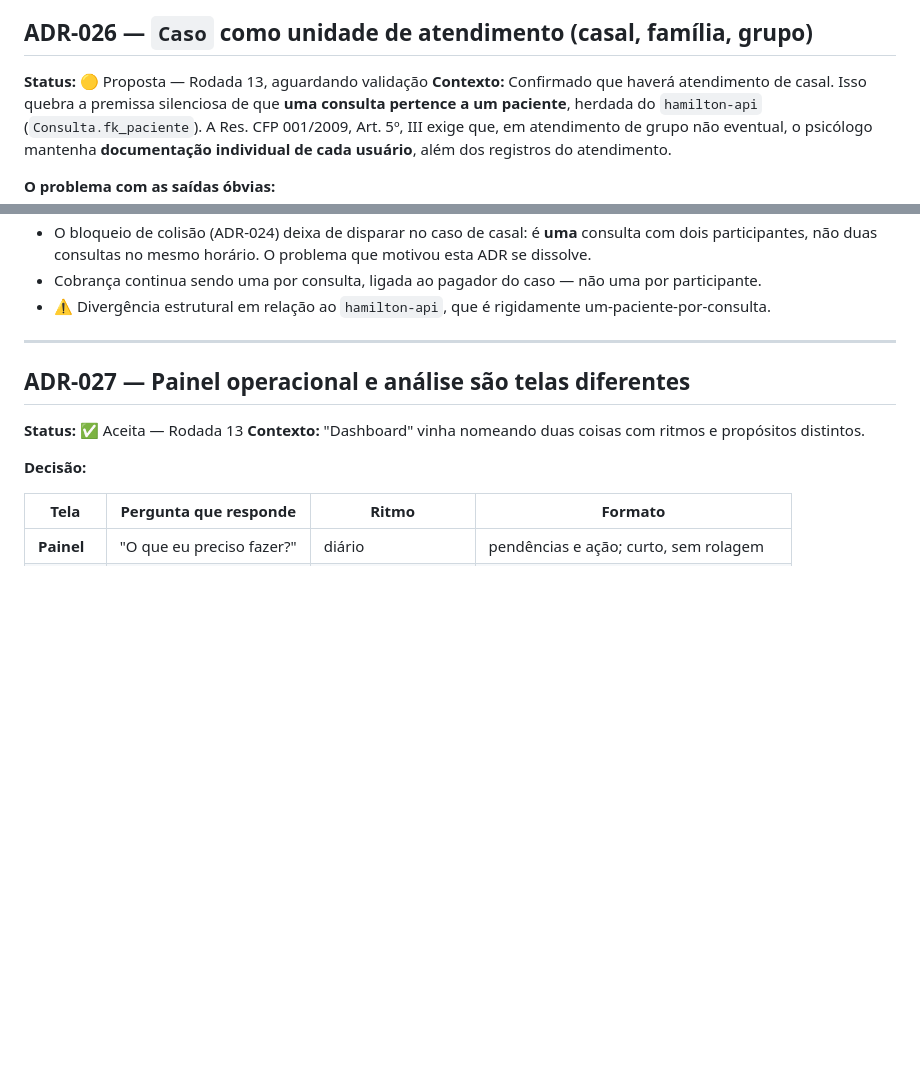
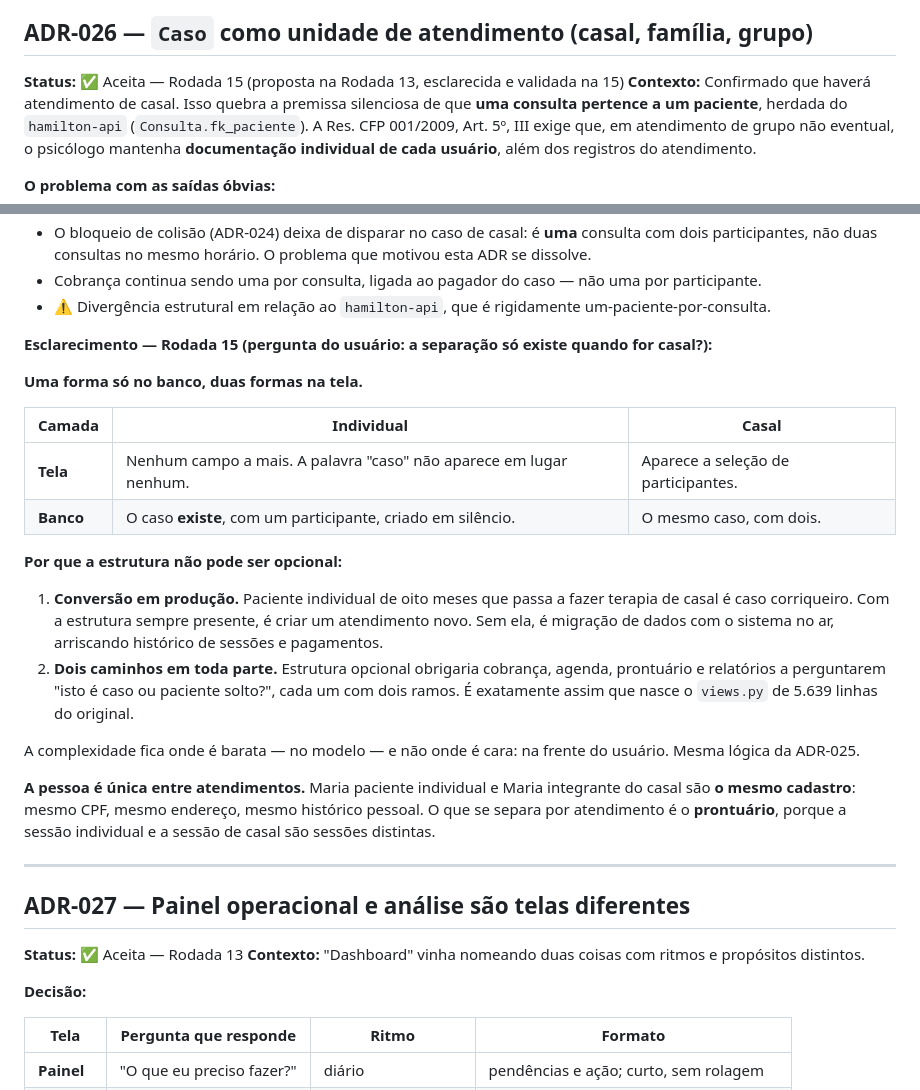
Before and after one commit to flaviagmpsi/clinico-individual, a Markdown page: complicacoes.md, 2 parts joined by grey strips. Rendered like a GitHub page; blank space fills up the shorter version.

Commit message:
docs: aceita ADR-026 com o esclarecimento de escopo do Caso
Uma forma so no banco, duas formas na tela: o caso existe sempre, com um
participante no atendimento individual, e a palavra nunca aparece nessa
situacao.

Registra os dois motivos de a estrutura nao poder ser opcional --
conversao de paciente individual em casal viraria migracao em producao, e
estrutura opcional obrigaria cobranca, agenda, prontuario e relatorios a
terem dois ramos cada.

Fixa tambem que a pessoa e unica entre atendimentos: mesmo cadastro,
mesmo CPF. O que se separa por atendimento e o prontuario.

Co-Authored-By: Claude Opus 5 <noreply@anthropic.com>

```diff
--- a/complicacoes.md
+++ b/complicacoes.md
@@ -827,7 +827,7 @@ Fecha P-49.
 
 ## ADR-026 — `Caso` como unidade de atendimento (casal, família, grupo)
 
-**Status:** 🟡 Proposta — Rodada 13, aguardando validação
+**Status:** ✅ Aceita — Rodada 15 (proposta na Rodada 13, esclarecida e validada na 15)
 **Contexto:** Confirmado que haverá atendimento de casal. Isso quebra a premissa silenciosa de
 que **uma consulta pertence a um paciente**, herdada do `hamilton-api` (`Consulta.fk_paciente`).
 A Res. CFP 001/2009, Art. 5º, III exige que, em atendimento de grupo não eventual, o psicólogo
@@ -867,6 +867,31 @@ atende casal ou família.
   participantes, não duas consultas no mesmo horário. O problema que motivou esta ADR se dissolve.
 - Cobrança continua sendo uma por consulta, ligada ao pagador do caso — não uma por participante.
 - ⚠️ Divergência estrutural em relação ao `hamilton-api`, que é rigidamente um-paciente-por-consulta.
+
+**Esclarecimento — Rodada 15 (pergunta do usuário: a separação só existe quando for casal?):**
+
+**Uma forma só no banco, duas formas na tela.**
+
+| Camada | Individual | Casal |
+|---|---|---|
+| **Tela** | Nenhum campo a mais. A palavra "caso" não aparece em lugar nenhum. | Aparece a seleção de participantes. |
+| **Banco** | O caso **existe**, com um participante, criado em silêncio. | O mesmo caso, com dois. |
+
+**Por que a estrutura não pode ser opcional:**
+1. **Conversão em produção.** Paciente individual de oito meses que passa a fazer terapia de
+   casal é caso corriqueiro. Com a estrutura sempre presente, é criar um atendimento novo. Sem
+   ela, é migração de dados com o sistema no ar, arriscando histórico de sessões e pagamentos.
+2. **Dois caminhos em toda parte.** Estrutura opcional obrigaria cobrança, agenda, prontuário e
+   relatórios a perguntarem "isto é caso ou paciente solto?", cada um com dois ramos. É
+   exatamente assim que nasce o `views.py` de 5.639 linhas do original.
+
+A complexidade fica onde é barata — no modelo — e não onde é cara: na frente do usuário.
+Mesma lógica da ADR-025.
+
+**A pessoa é única entre atendimentos.** Maria paciente individual e Maria integrante do casal
+são **o mesmo cadastro**: mesmo CPF, mesmo endereço, mesmo histórico pessoal. O que se separa por
+atendimento é o **prontuário**, porque a sessão individual e a sessão de casal são sessões
+distintas.
 
 ---
 
```
Also changed, not shown: perguntas.md (+5 -1 lines).
